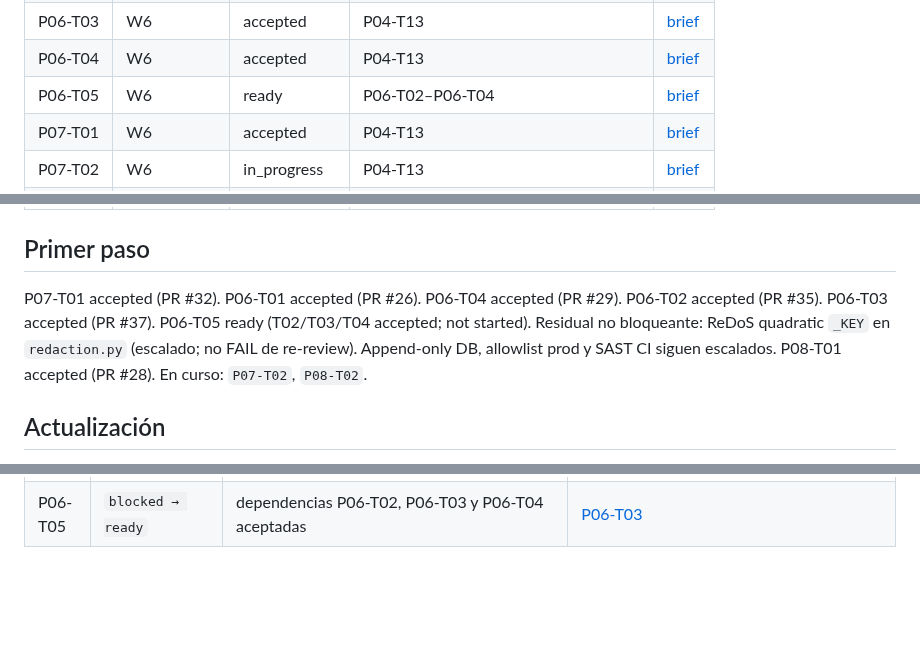
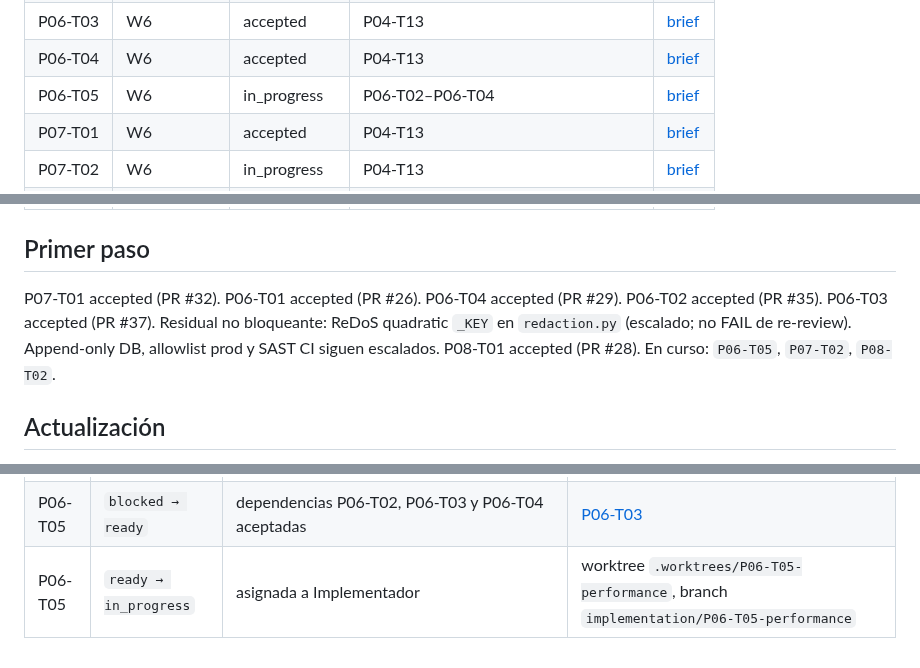
Before and after one commit to franjimenxz/Project-IA, a Markdown page: docs/00-governance/delegation-board.md, 3 parts joined by grey strips. GitHub-like rendering; blank space fills up the shorter version.

Commit message:
chore: delegate P06-T05 performance report
Mark P06-T05 ready → in_progress with worktree
.worktrees/P06-T05-performance and branch
implementation/P06-T05-performance. P06-T02/T03/T04
remain accepted; P07-T02 and P08-T02 unchanged.

Co-authored-by: Cursor <cursoragent@cursor.com>

```diff
--- a/docs/00-governance/delegation-board.md
+++ b/docs/00-governance/delegation-board.md
@@ -51,7 +51,7 @@ Un brief `ready` significa que su especificación está completa; no habilita ej
 | P06-T02 | W6 | accepted | P06-T01 | [brief](../phases/phase-06-verification-and-evals/agent-briefs/P06-T02-eval-runner.md) |
 | P06-T03 | W6 | accepted | P04-T13 | [brief](../phases/phase-06-verification-and-evals/agent-briefs/P06-T03-security-suite.md) |
 | P06-T04 | W6 | accepted | P04-T13 | [brief](../phases/phase-06-verification-and-evals/agent-briefs/P06-T04-resilience.md) |
-| P06-T05 | W6 | ready | P06-T02–P06-T04 | [brief](../phases/phase-06-verification-and-evals/agent-briefs/P06-T05-performance-report.md) |
+| P06-T05 | W6 | in_progress | P06-T02–P06-T04 | [brief](../phases/phase-06-verification-and-evals/agent-briefs/P06-T05-performance-report.md) |
 | P07-T01 | W6 | accepted | P04-T13 | [brief](../phases/phase-07-operability-and-observability/agent-briefs/P07-T01-telemetry.md) |
 | P07-T02 | W6 | in_progress | P04-T13 | [brief](../phases/phase-07-operability-and-observability/agent-briefs/P07-T02-run-query.md) |
 | P07-T03 | W6 | blocked | P07-T02 | [brief](../phases/phase-07-operability-and-observability/agent-briefs/P07-T03-admin-view.md) |
@@ -63,7 +63,7 @@ Un brief `ready` significa que su especificación está completa; no habilita ej
 
 ## Primer paso
 
-P07-T01 accepted (PR #32). P06-T01 accepted (PR #26). P06-T04 accepted (PR #29). P06-T02 accepted (PR #35). P06-T03 accepted (PR #37). P06-T05 ready (T02/T03/T04 accepted; not started). Residual no bloqueante: ReDoS quadratic `_KEY` en `redaction.py` (escalado; no FAIL de re-review). Append-only DB, allowlist prod y SAST CI siguen escalados. P08-T01 accepted (PR #28). En curso: `P07-T02`, `P08-T02`.
+P07-T01 accepted (PR #32). P06-T01 accepted (PR #26). P06-T04 accepted (PR #29). P06-T02 accepted (PR #35). P06-T03 accepted (PR #37). Residual no bloqueante: ReDoS quadratic `_KEY` en `redaction.py` (escalado; no FAIL de re-review). Append-only DB, allowlist prod y SAST CI siguen escalados. P08-T01 accepted (PR #28). En curso: `P06-T05`, `P07-T02`, `P08-T02`.
 
 ## Actualización
 
@@ -179,3 +179,4 @@ Sólo el coordinador edita estados. Cada transición cita commit y evidencia en
 | P06-T02 | `in_progress → in_review → accepted` | `589b1bf` merged `771ac06` | https://github.com/franjimenxz/Project-IA/pull/35 |
 | P06-T03 | `in_progress → in_review → accepted` | `6719d11` rebased `e1a6dda` merged `9cba6b4` | https://github.com/franjimenxz/Project-IA/pull/37 |
 | P06-T05 | `blocked → ready` | dependencias P06-T02, P06-T03 y P06-T04 aceptadas | [P06-T03](../phases/phase-06-verification-and-evals/evidence/P06-T03.md) |
+| P06-T05 | `ready → in_progress` | asignada a Implementador | worktree `.worktrees/P06-T05-performance`, branch `implementation/P06-T05-performance` |
```
